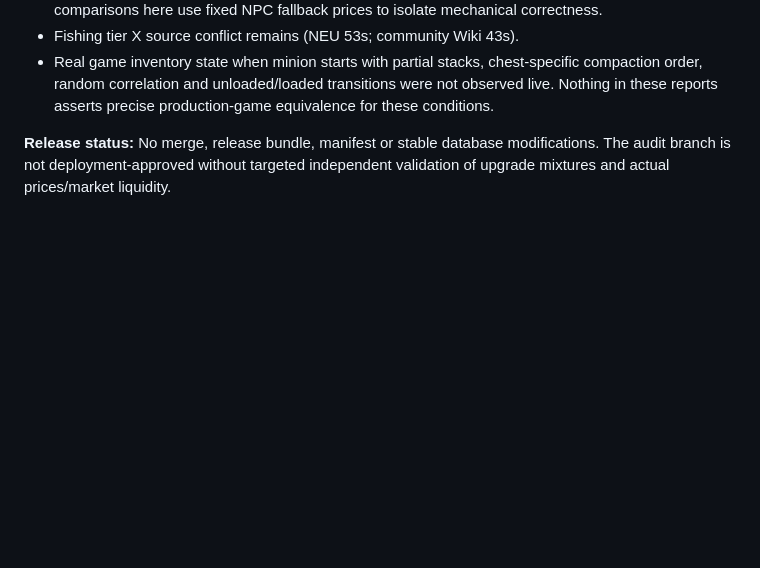
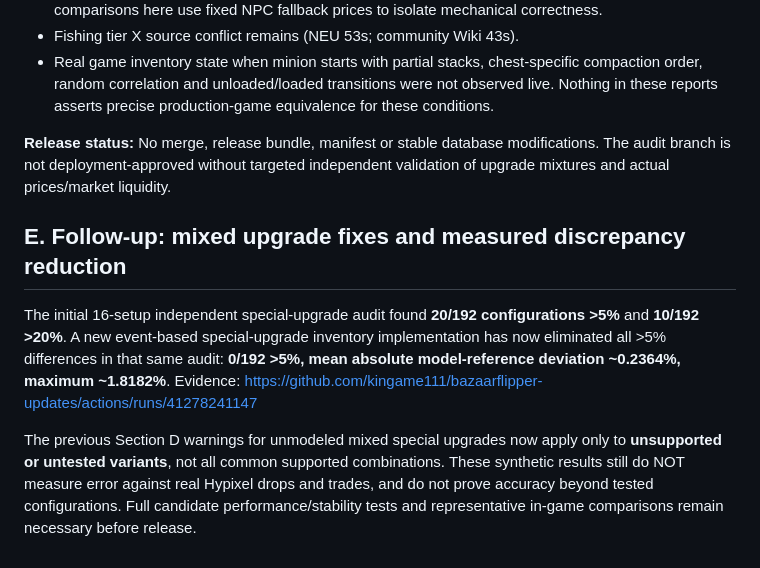
Before and after one commit to kingame111/bazaarflipper-updates, a Markdown page: audits/minion-offline-validation-2026-11-01.md, the part around the change. Drawn GitHub-style; blank space fills up the shorter version.

Commit message:
audit: append special-upgrade inventory discrepancy reduction and confidence limits

```diff
--- a/audits/minion-offline-validation-2026-11-01.md
+++ b/audits/minion-offline-validation-2026-11-01.md
@@ -44,3 +44,9 @@ Independent seeded random generator in tests/minion-offline-stochastic.mjs, comp
 - Real game inventory state when minion starts with partial stacks, chest-specific compaction order, random correlation and unloaded/loaded transitions were not observed live. Nothing in these reports asserts precise production-game equivalence for these conditions.
 
 **Release status:** No merge, release bundle, manifest or stable database modifications. The audit branch is not deployment-approved without targeted independent validation of upgrade mixtures and actual prices/market liquidity.
+
+## E. Follow-up: mixed upgrade fixes and measured discrepancy reduction
+
+The initial 16-setup independent special-upgrade audit found **20/192 configurations >5%** and **10/192 >20%**. A new event-based special-upgrade inventory implementation has now eliminated all >5% differences in that same audit: **0/192 >5%, mean absolute model-reference deviation ~0.2364%, maximum ~1.8182%**. Evidence: https://github.com/kingame111/bazaarflipper-updates/actions/runs/41278241147
+
+The previous Section D warnings for unmodeled mixed special upgrades now apply only to **unsupported or untested variants**, not all common supported combinations. These synthetic results still do NOT measure error against real Hypixel drops and trades, and do not prove accuracy beyond tested configurations. Full candidate performance/stability tests and representative in-game comparisons remain necessary before release.
```
